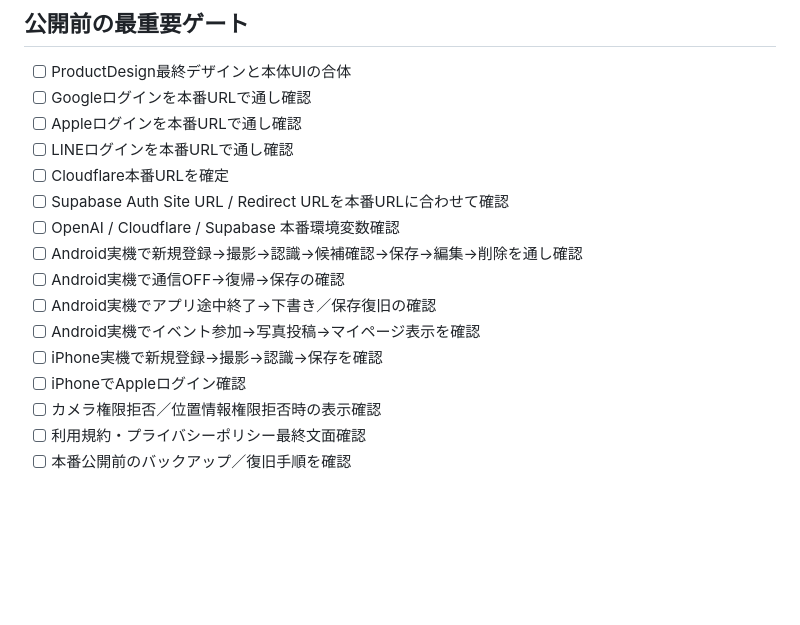
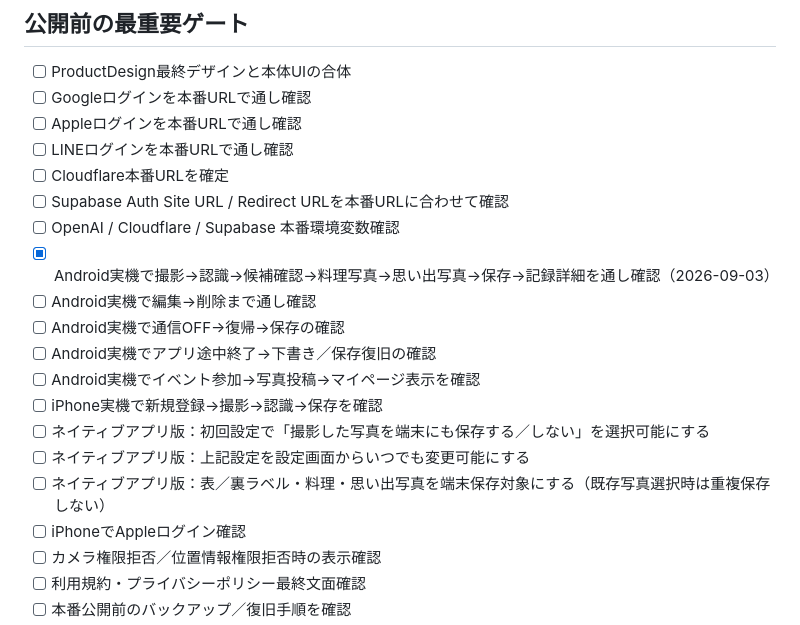
Before and after one commit to chocochann221-netizen/sake-log, a Markdown page: RELEASE_CHECKLIST.md, the part around the change. Drawn GitHub-style; blank space fills up the shorter version.

Commit message:
Update release checklist after Android end-to-end photo save test

```diff
--- a/RELEASE_CHECKLIST.md
+++ b/RELEASE_CHECKLIST.md
@@ -59,11 +59,15 @@
 - [ ] Cloudflare本番URLを確定
 - [ ] Supabase Auth Site URL / Redirect URLを本番URLに合わせて確認
 - [ ] OpenAI / Cloudflare / Supabase 本番環境変数確認
-- [ ] Android実機で新規登録→撮影→認識→候補確認→保存→編集→削除を通し確認
+- [x] Android実機で撮影→認識→候補確認→料理写真→思い出写真→保存→記録詳細を通し確認（2026-09-03）
+- [ ] Android実機で編集→削除まで通し確認
 - [ ] Android実機で通信OFF→復帰→保存の確認
 - [ ] Android実機でアプリ途中終了→下書き／保存復旧の確認
 - [ ] Android実機でイベント参加→写真投稿→マイページ表示を確認
 - [ ] iPhone実機で新規登録→撮影→認識→保存を確認
+- [ ] ネイティブアプリ版：初回設定で「撮影した写真を端末にも保存する／しない」を選択可能にする
+- [ ] ネイティブアプリ版：上記設定を設定画面からいつでも変更可能にする
+- [ ] ネイティブアプリ版：表／裏ラベル・料理・思い出写真を端末保存対象にする（既存写真選択時は重複保存しない）
 - [ ] iPhoneでAppleログイン確認
 - [ ] カメラ権限拒否／位置情報権限拒否時の表示確認
 - [ ] 利用規約・プライバシーポリシー最終文面確認
```
